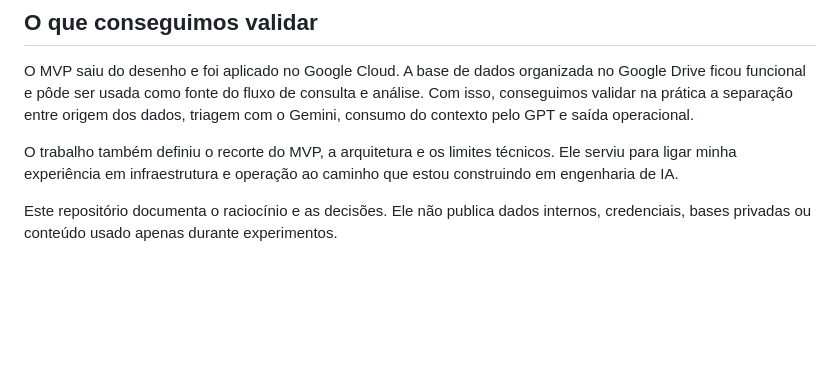
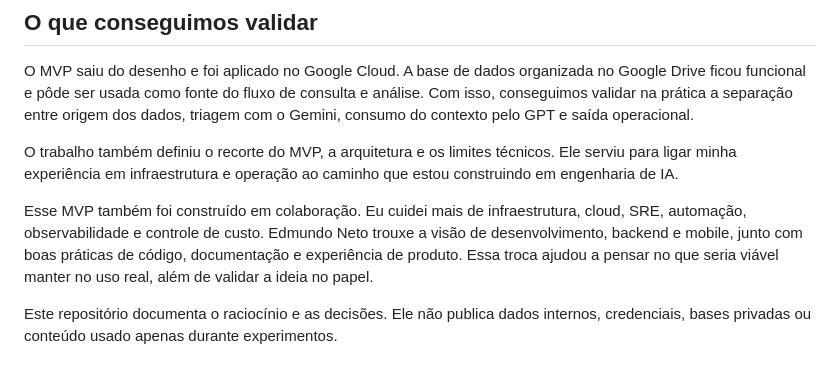
Before and after one commit to soteropolitano/mvp-automacao-llm, a Markdown page: README.md, the part around the change. Drawn GitHub-style; blank space fills up the shorter version.

Commit message:
Registrar colaboração no desenvolvimento do MVP

```diff
--- a/README.md
+++ b/README.md
@@ -70,6 +70,8 @@ O MVP saiu do desenho e foi aplicado no Google Cloud. A base de dados organizada
 
 O trabalho também definiu o recorte do MVP, a arquitetura e os limites técnicos. Ele serviu para ligar minha experiência em infraestrutura e operação ao caminho que estou construindo em engenharia de IA.
 
+Esse MVP também foi construído em colaboração. Eu cuidei mais de infraestrutura, cloud, SRE, automação, observabilidade e controle de custo. Edmundo Neto trouxe a visão de desenvolvimento, backend e mobile, junto com boas práticas de código, documentação e experiência de produto. Essa troca ajudou a pensar no que seria viável manter no uso real, além de validar a ideia no papel.
+
 Este repositório documenta o raciocínio e as decisões. Ele não publica dados internos, credenciais, bases privadas ou conteúdo usado apenas durante experimentos.
 
 ## Documentação
```
